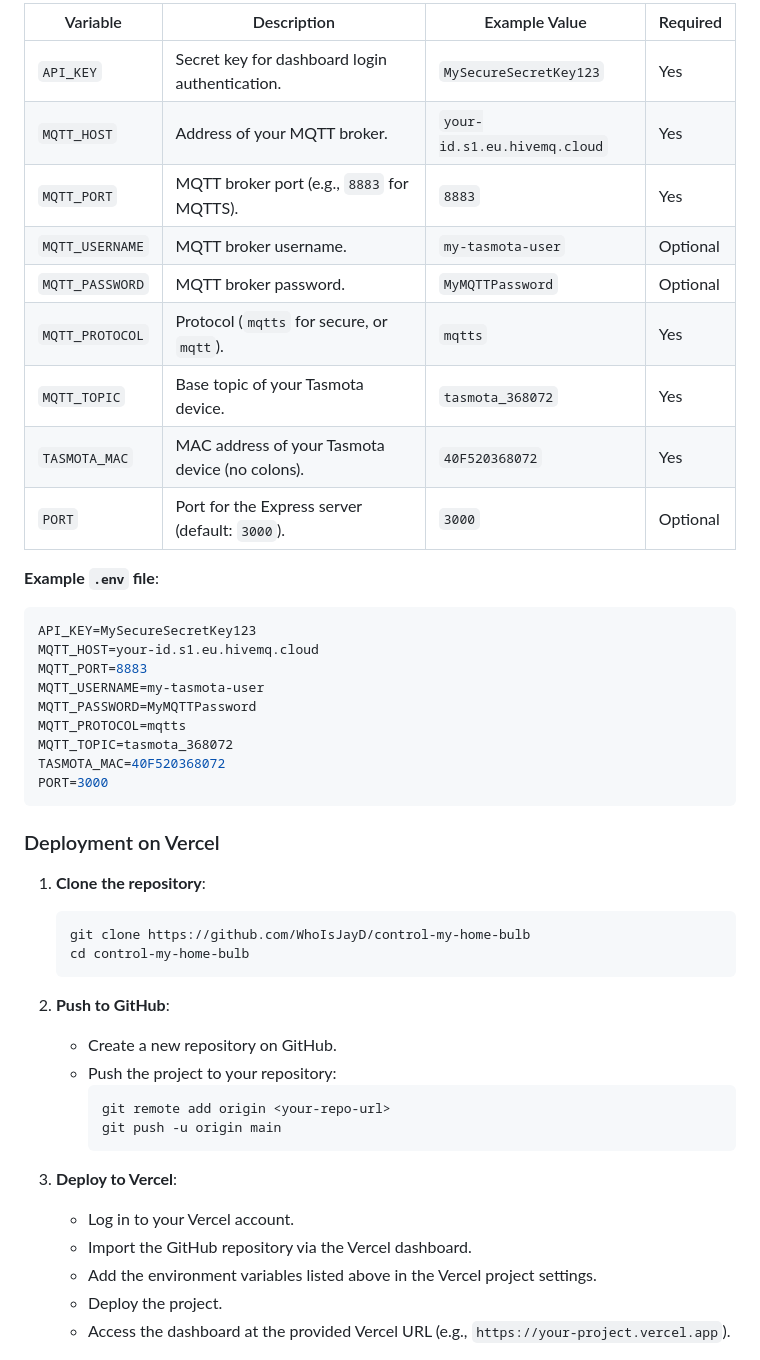
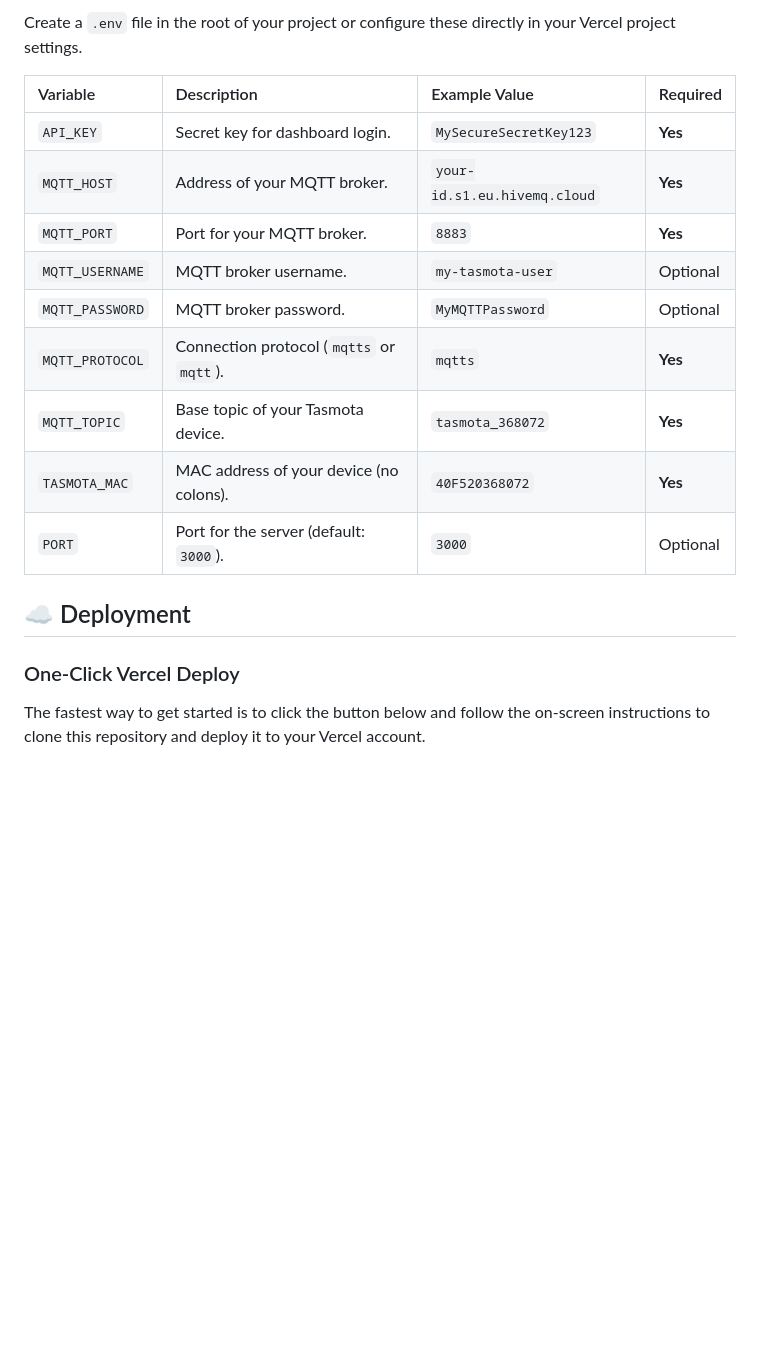
Before and after one commit to whoisjayd/control-my-home-bulb, a Markdown page: README.md, the part around one of its changes. Drawn GitHub-style; blank space fills up the shorter version.

````diff
--- a/README.md
+++ b/README.md
@@ -58,48 +75,21 @@ Configure the following variables in your Vercel project settings or in a `.env`
 
-| Variable          | Description                                           | Example Value                | Required |
-|-------------------|-------------------------------------------------------|------------------------------|----------|
-| `API_KEY`         | Secret key for dashboard login authentication.         | `MySecureSecretKey123`       | Yes      |
-| `MQTT_HOST`       | Address of your MQTT broker.                          | `your-id.s1.eu.hivemq.cloud` | Yes      |
-| `MQTT_PORT`       | MQTT broker port (e.g., `8883` for MQTTS).            | `8883`                       | Yes      |
-| `MQTT_USERNAME`   | MQTT broker username.                                 | `my-tasmota-user`            | Optional |
-| `MQTT_PASSWORD`   | MQTT broker password.                                 | `MyMQTTPassword`             | Optional |
-| `MQTT_PROTOCOL`   | Protocol (`mqtts` for secure, or `mqtt`).             | `mqtts`                      | Yes      |
-| `MQTT_TOPIC`      | Base topic of your Tasmota device.                    | `tasmota_368072`             | Yes      |
-| `TASMOTA_MAC`     | MAC address of your Tasmota device (no colons).       | `40F520368072`               | Yes      |
-| `PORT`            | Port for the Express server (default: `3000`).        | `3000`                       | Optional |
+Create a `.env` file in the root of your project or configure these directly in your Vercel project settings.
 
-**Example `.env` file**:
-```env
-API_KEY=MySecureSecretKey123
-MQTT_HOST=your-id.s1.eu.hivemq.cloud
-MQTT_PORT=8883
-MQTT_USERNAME=my-tasmota-user
-MQTT_PASSWORD=MyMQTTPassword
-MQTT_PROTOCOL=mqtts
-MQTT_TOPIC=tasmota_368072
-TASMOTA_MAC=40F520368072
-PORT=3000
-```
+| Variable | Description | Example Value | Required |
+| :--- | :--- | :--- | :--- |
+| `API_KEY` | Secret key for dashboard login. | `MySecureSecretKey123` | **Yes** |
+| `MQTT_HOST`| Address of your MQTT broker. | `your-id.s1.eu.hivemq.cloud`| **Yes** |
+| `MQTT_PORT`| Port for your MQTT broker. | `8883` | **Yes** |
+| `MQTT_USERNAME`| MQTT broker username. | `my-tasmota-user` | Optional |
+| `MQTT_PASSWORD`| MQTT broker password. | `MyMQTTPassword` | Optional |
+| `MQTT_PROTOCOL`| Connection protocol (`mqtts` or `mqtt`).| `mqtts` | **Yes** |
+| `MQTT_TOPIC`| Base topic of your Tasmota device. | `tasmota_368072` | **Yes** |
+| `TASMOTA_MAC`| MAC address of your device (no colons).| `40F520368072` | **Yes** |
+| `PORT` | Port for the server (default: `3000`).| `3000` | Optional |
 
-### Deployment on Vercel
-1. **Clone the repository**:
-   ```sh
-   git clone https://github.com/WhoIsJayD/control-my-home-bulb
-   cd control-my-home-bulb
-   ```
+## ☁️ Deployment
 
-2. **Push to GitHub**:
-   - Create a new repository on GitHub.
-   - Push the project to your repository:
-     ```sh
-     git remote add origin <your-repo-url>
-     git push -u origin main
-     ```
+### One-Click Vercel Deploy
 
-3. **Deploy to Vercel**:
-   - Log in to your Vercel account.
-   - Import the GitHub repository via the Vercel dashboard.
-   - Add the environment variables listed above in the Vercel project settings.
-   - Deploy the project.
-   - Access the dashboard at the provided Vercel URL (e.g., `https://your-project.vercel.app`).
+The fastest way to get started is to click the button below and follow the on-screen instructions to clone this repository and deploy it to your Vercel account.
 
````
Also changed, not shown: other parts of README.md (+96 -89 lines).
